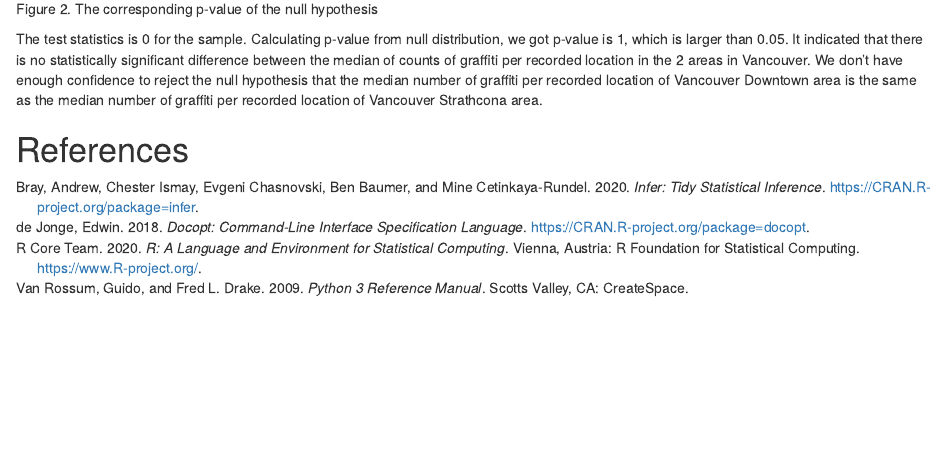
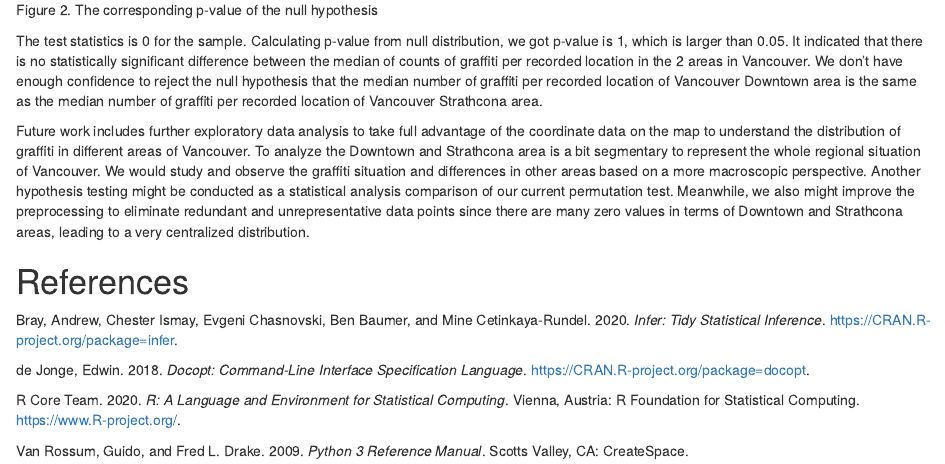
Before and after one commit to shoebillm/DSCI_522_Group_34, an R Markdown document (doc/report.Rmd): the page in a window 1100 px wide, from 2560 px down before the commit and from 2570 px down after it, so that both start at the same text. The pictures show the output file doc/report.html that the author committed with the source, opened offline.

Commit message:
Add future plan

```diff
--- a/doc/report.Rmd
+++ b/doc/report.Rmd
@@ -102,4 +102,7 @@ knitr::include_graphics("../results/table2.png")
 
 The test statistics is 0 for the sample. Calculating p-value from null distribution, we got p-value is 1, which is larger than 0.05. It indicated that there is no statistically significant difference between the median of counts of graffiti per recorded location in the 2 areas in Vancouver. We don’t have enough confidence to reject the null hypothesis that the median number of graffiti per recorded location of Vancouver Downtown area is the same as the median number of graffiti per recorded location of Vancouver Strathcona area.
 
+Future work includes further exploratory data analysis to take full advantage of the coordinate data on the map to understand the distribution of graffiti in different areas of Vancouver. To analyze the Downtown and Strathcona area is a bit segmentary to represent the whole regional situation of Vancouver. We would study and observe the graffiti situation and differences in other areas based on a more macroscopic perspective. Another hypothesis testing might be conducted as a statistical analysis comparison of our current permutation test. Meanwhile, we also might improve the preprocessing to eliminate redundant and unrepresentative data points since there are many zero values in terms of Downtown and Strathcona areas, leading to a very centralized distribution.
+
+
 # References
```
Also changed, not shown: doc/report.html.
